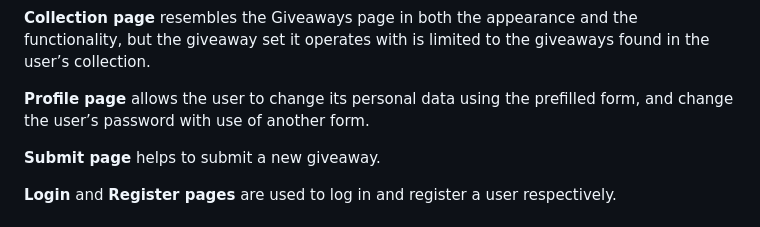
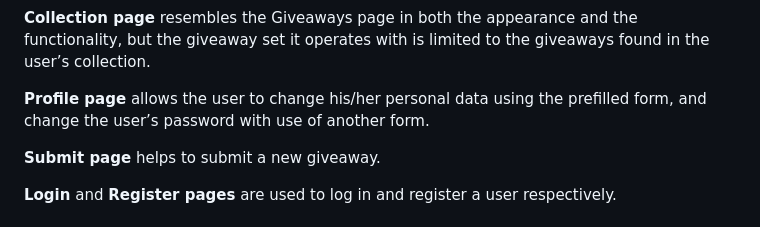
Before and after one commit to ymelnykov/cs50, a Markdown page: README.md, the part around the change. Rendered like a GitHub page.

```diff
--- a/README.md
+++ b/README.md
@@ -34,7 +34,7 @@ As soon as a giveaway gets expired, which is checked by comparing its expiry dat
 
 **Collection page** resembles the Giveaways page in both the appearance and the functionality, but the giveaway set it operates with is limited to the giveaways found in the user’s collection.
 
-**Profile page** allows the user to change its personal data using the prefilled form, and change the user’s password with use of another form.
+**Profile page** allows the user to change his/her personal data using the prefilled form, and change the user’s password with use of another form.
 
 **Submit page** helps to submit a new giveaway.
 
```
